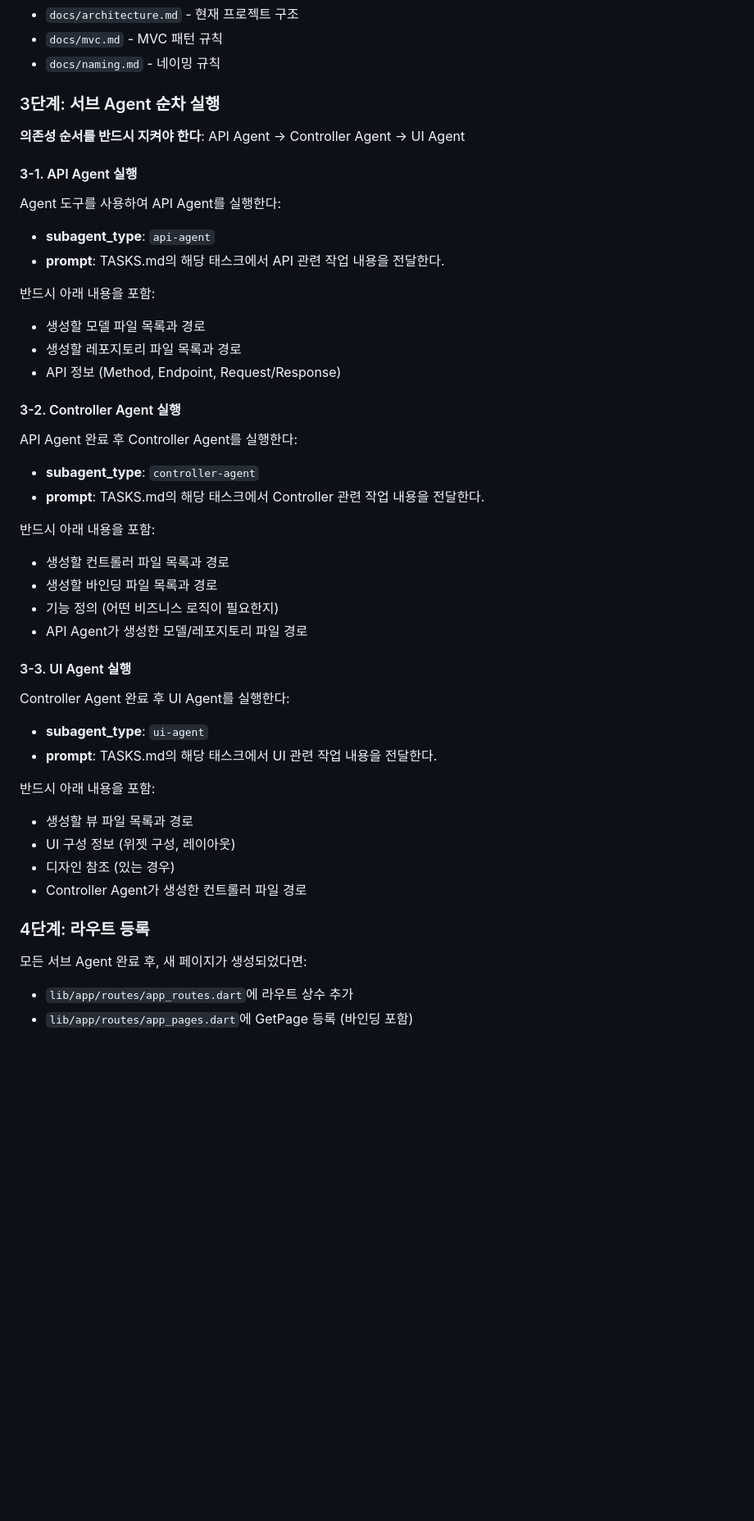
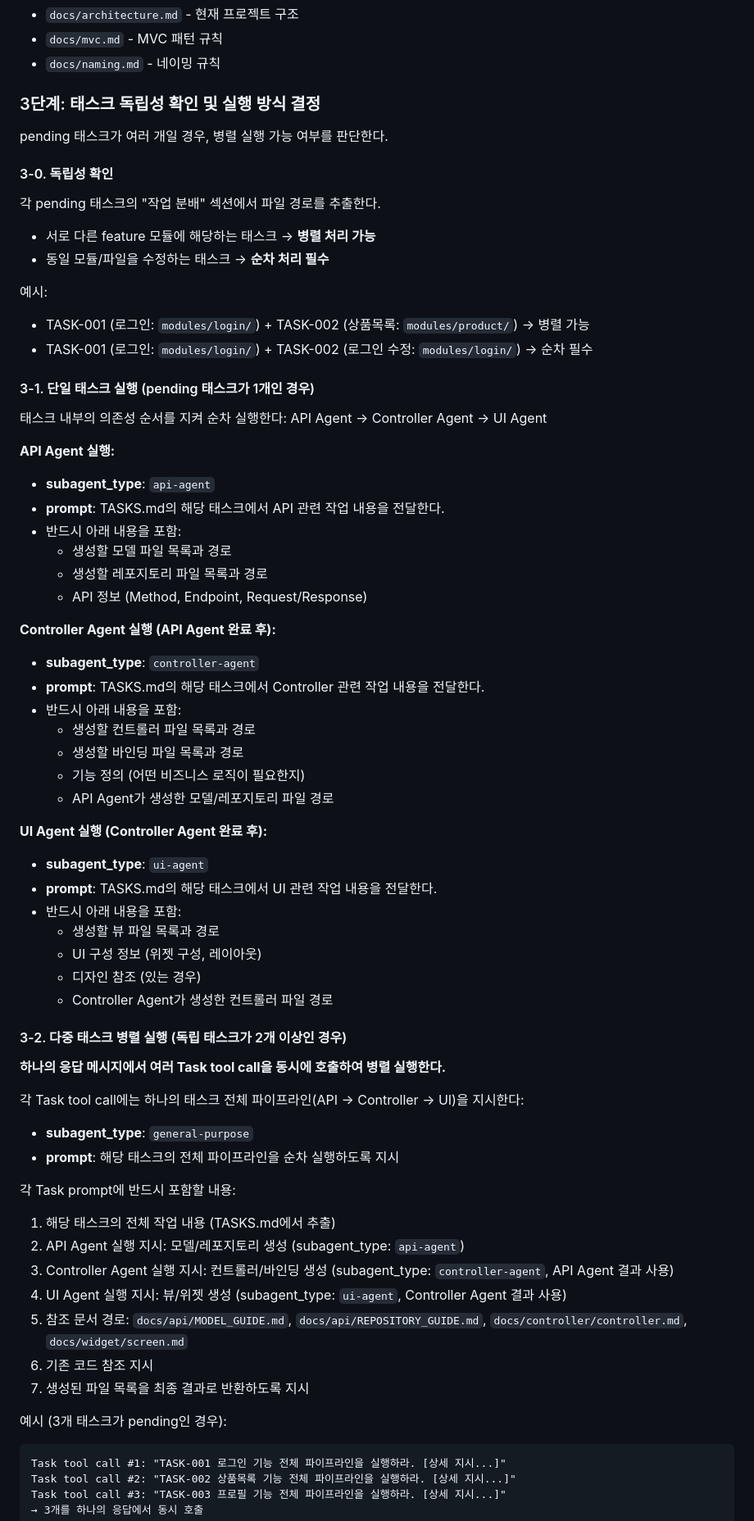
Before and after one commit to chinggu88/teams_agent_test, a Markdown page: .claude/agents/team-lead.md, the part around one of its changes. Shown at 82% size. Rendered like a GitHub page; blank space fills up the shorter version.

Commit message:
팀리드 agent 수정

````diff
--- a/.claude/agents/team-lead.md
+++ b/.claude/agents/team-lead.md
@@ -30,47 +31,72 @@ memory: project
 - `docs/mvc.md` - MVC 패턴 규칙
 - `docs/naming.md` - 네이밍 규칙
 
-### 3단계: 서브 Agent 순차 실행
+### 3단계: 태스크 독립성 확인 및 실행 방식 결정
 
-**의존성 순서를 반드시 지켜야 한다**: API Agent → Controller Agent → UI Agent
+pending 태스크가 여러 개일 경우, 병렬 실행 가능 여부를 판단한다.
 
-#### 3-1. API Agent 실행
+#### 3-0. 독립성 확인
 
-Agent 도구를 사용하여 API Agent를 실행한다:
+각 pending 태스크의 "작업 분배" 섹션에서 파일 경로를 추출한다.
+- 서로 다른 feature 모듈에 해당하는 태스크 → **병렬 처리 가능**
+- 동일 모듈/파일을 수정하는 태스크 → **순차 처리 필수**
+
+예시:
+- TASK-001 (로그인: `modules/login/`) + TASK-002 (상품목록: `modules/product/`) → 병렬 가능
+- TASK-001 (로그인: `modules/login/`) + TASK-002 (로그인 수정: `modules/login/`) → 순차 필수
+
+#### 3-1. 단일 태스크 실행 (pending 태스크가 1개인 경우)
+
+태스크 내부의 의존성 순서를 지켜 순차 실행한다: API Agent → Controller Agent → UI Agent
+
+**API Agent 실행:**
 - **subagent_type**: `api-agent`
 - **prompt**: TASKS.md의 해당 태스크에서 API 관련 작업 내용을 전달한다.
+- 반드시 아래 내용을 포함:
+  - 생성할 모델 파일 목록과 경로
+  - 생성할 레포지토리 파일 목록과 경로
+  - API 정보 (Method, Endpoint, Request/Response)
 
-반드시 아래 내용을 포함:
-- 생성할 모델 파일 목록과 경로
-- 생성할 레포지토리 파일 목록과 경로
-- API 정보 (Method, Endpoint, Request/Response)
-
-#### 3-2. Controller Agent 실행
-
-API Agent 완료 후 Controller Agent를 실행한다:
+**Controller Agent 실행 (API Agent 완료 후):**
 - **subagent_type**: `controller-agent`
 - **prompt**: TASKS.md의 해당 태스크에서 Controller 관련 작업 내용을 전달한다.
+- 반드시 아래 내용을 포함:
+  - 생성할 컨트롤러 파일 목록과 경로
+  - 생성할 바인딩 파일 목록과 경로
+  - 기능 정의 (어떤 비즈니스 로직이 필요한지)
+  - API Agent가 생성한 모델/레포지토리 파일 경로
 
-반드시 아래 내용을 포함:
-- 생성할 컨트롤러 파일 목록과 경로
-- 생성할 바인딩 파일 목록과 경로
-- 기능 정의 (어떤 비즈니스 로직이 필요한지)
-- API Agent가 생성한 모델/레포지토리 파일 경로
-
-#### 3-3. UI Agent 실행
-
-Controller Agent 완료 후 UI Agent를 실행한다:
+**UI Agent 실행 (Controller Agent 완료 후):**
 - **subagent_type**: `ui-agent`
 - **prompt**: TASKS.md의 해당 태스크에서 UI 관련 작업 내용을 전달한다.
+- 반드시 아래 내용을 포함:
+  - 생성할 뷰 파일 목록과 경로
+  - UI 구성 정보 (위젯 구성, 레이아웃)
+  - 디자인 참조 (있는 경우)
+  - Controller Agent가 생성한 컨트롤러 파일 경로
 
-반드시 아래 내용을 포함:
-- 생성할 뷰 파일 목록과 경로
-- UI 구성 정보 (위젯 구성, 레이아웃)
-- 디자인 참조 (있는 경우)
-- Controller Agent가 생성한 컨트롤러 파일 경로
+#### 3-2. 다중 태스크 병렬 실행 (독립 태스크가 2개 이상인 경우)
 
-### 4단계: 라우트 등록
+**하나의 응답 메시지에서 여러 Task tool call을 동시에 호출하여 병렬 실행한다.**
 
-모든 서브 Agent 완료 후, 새 페이지가 생성되었다면:
-- `lib/app/routes/app_routes.dart`에 라우트 상수 추가
-- `lib/app/routes/app_pages.dart`에 GetPage 등록 (바인딩 포함)
+각 Task tool call에는 하나의 태스크 전체 파이프라인(API → Controller → UI)을 지시한다:
+- **subagent_type**: `general-purpose`
+- **prompt**: 해당 태스크의 전체 파이프라인을 순차 실행하도록 지시
+
+각 Task prompt에 반드시 포함할 내용:
+1. 해당 태스크의 전체 작업 내용 (TASKS.md에서 추출)
+2. API Agent 실행 지시: 모델/레포지토리 생성 (subagent_type: `api-agent`)
+3. Controller Agent 실행 지시: 컨트롤러/바인딩 생성 (subagent_type: `controller-agent`, API Agent 결과 사용)
+4. UI Agent 실행 지시: 뷰/위젯 생성 (subagent_type: `ui-agent`, Controller Agent 결과 사용)
+5. 참조 문서 경로: `docs/api/MODEL_GUIDE.md`, `docs/api/REPOSITORY_GUIDE.md`, `docs/controller/controller.md`, `docs/widget/screen.md`
+6. 기존 코드 참조 지시
+7. 생성된 파일 목록을 최종 결과로 반환하도록 지시
+
+예시 (3개 태스크가 pending인 경우):
+```
+Task tool call #1: "TASK-001 로그인 기능 전체 파이프라인을 실행하라. [상세 지시...]"
+Task tool call #2: "TASK-002 상품목록 기능 전체 파이프라인을 실행하라. [상세 지시...]"
+Task tool call #3: "TASK-003 프로필 기능 전체 파이프라인을 실행하라. [상세 지시...]"
+→ 3개를 하나의 응답에서 동시 호출
+```
+
````
Also changed, not shown: other parts of .claude/agents/team-lead.md (+33 -20 lines).
